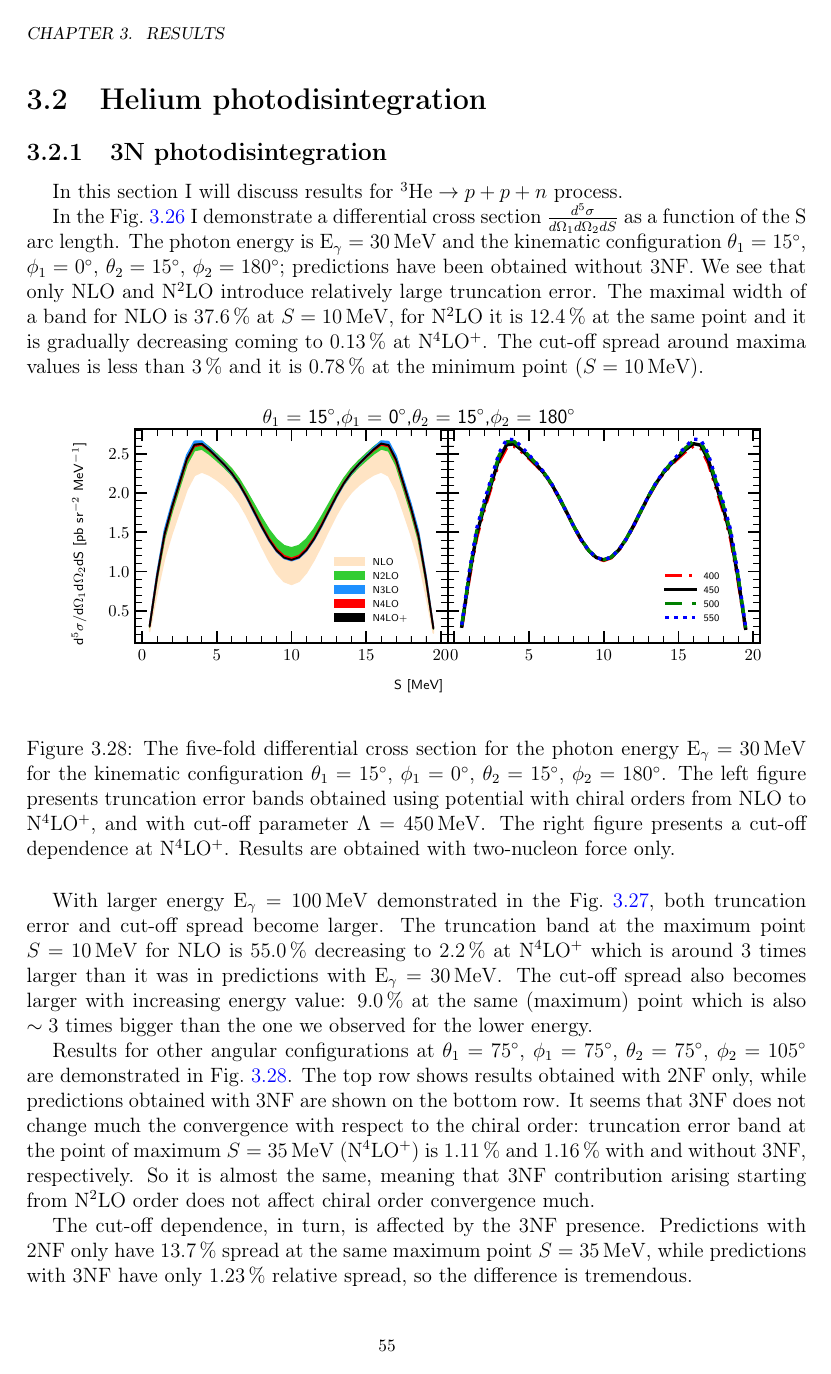
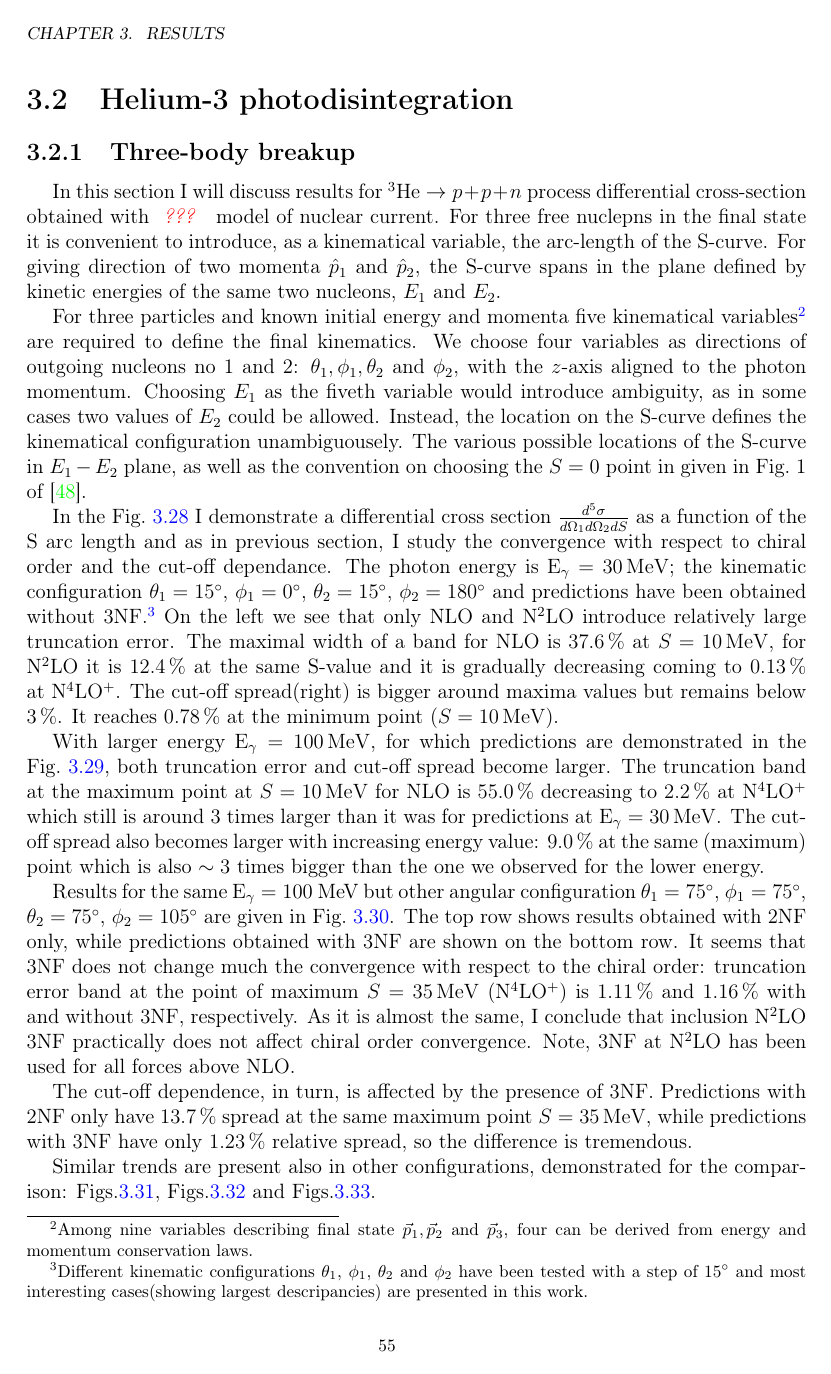
Before and after one commit to VitaliiUr/thesis, a LaTeX thesis (main.tex, which reads PhD-text/Results/results.tex): page 58 of 97. The pictures show the PDF file main.pdf that the author committed with the source.

Commit message:
3N breakupcorrections

```diff
--- a/PhD-text/Results/results.tex
+++ b/PhD-text/Results/results.tex
@@ -1159,21 +1159,48 @@
 \label{sec:hel_results}
 
-\subsection{3N photodisintegration}
+\subsection{Three-body breakup}
 \label{sec:hel_3N}
 
     In this section I will discuss results
-    for $^3\text{He} \rightarrow p + p + n$ process.
+    for $^3\text{He} \rightarrow p + p + n$ process differential
+    cross-section obtained with \tmp{???} model of nuclear current.
+    For three free nuclepns in the final state it is convenient to
+    introduce, as a kinematical variable, the arc-length of the S-curve.
+    For giving direction of two momenta $\hat{p}_1$ and $\hat{p}_2$,
+    the S-curve spans in the plane defined by kinetic energies of the
+    same two nucleons, $E_1$ and $E_2$.
+
+    For three particles and known initial energy and momenta five kinematical
+    variables\footnote{Among nine variables describing final state
+    $\vec{p}_1,\vec{p}_2$ and $\vec{p}_3$, four can be derived from
+    energy and momentum conservation laws.}
+    are required to define the final kinematics.
+    We choose four variables as directions of outgoing nucleons no 1 and 2:
+    $\theta_1, \phi_1, \theta_2$ and $\phi_2$, with the $z$-axis aligned to the
+    photon momentum. Choosing $E_1$ as the fiveth variable would introduce
+    ambiguity, as in some cases two values of $E_2$ could be allowed.
+    Instead, the location on the S-curve defines the kinematical configuration
+    unambiguousely.
+    The various possible locations of the S-curve in $E_1-E_2$ plane,
+    as well as the convention on choosing the $S=0$ point in given
+    in Fig.~1 of \cite{GLOCKLE_report_1996}.
 
     In the \fig{CROSS_HE_EXCL_30} I demonstrate a differential cross section
-    $\frac{d^5\sigma}{d\Omega_1d\Omega_2dS}$ as a function of the S arc length.
-    The photon energy is  E$_\gamma=\SI{30}{\mev}$ and the kinematic configuration
+    $\frac{d^5\sigma}{d\Omega_1d\Omega_2dS}$ as a function of the S arc length
+    and as in previous section, I study the convergence with respect to chiral
+    order and the cut-off dependance.
+    The photon energy is  E$_\gamma=\SI{30}{\mev}$; the kinematic configuration
     $\theta_1 = \ang{15}$, $\phi_1 = \ang{0}$,
-    $\theta_2 = \ang{15}$, $\phi_2 = \ang{180}$; predictions have been obtained without 3NF.
-    We see that only \gls{nlo} and \gls{n2lo} introduce relatively large truncation error.
+    $\theta_2 = \ang{15}$, $\phi_2 = \ang{180}$ and predictions have been
+    obtained without 3NF.\footnote{Different kinematic configurations $\theta_1$, $\phi_1$,
+    $\theta_2$ and $\phi_2$ have been tested with a step of \ang{15}
+    and most interesting cases(showing largest descripancies) are presented in this work.}
+    On the left we see that only \gls{nlo} and \gls{n2lo} introduce relatively large truncation error.
     The maximal width of a band for NLO is \SI{37.6}{\percent} at $S=\SI{10}{\mev}$,
-    for \gls{n2lo} it is \SI{12.4}{\percent} at the same point and it is gradually decreasing
+    for \gls{n2lo} it is \SI{12.4}{\percent} at the same S-value and it is gradually decreasing
     coming to \SI{0.13}{\percent} at \gls{n4lo+}.
-    The cut-off spread around maxima values is less than \SI{3}{\percent} and it is
+    The cut-off spread(right) is bigger around maxima values but remains below
+    \SI{3}{\percent}. It reaches
     \SI{0.78}{\percent} at the minimum point ($S=\SI{10}{\mev}$).
 
 
@@ -1185,4 +1212,3 @@
             energy E$_\gamma=\SI{30}{\mev}$ for the kinematic configuration
             $\theta_1 = \ang{15}$, $\phi_1 = \ang{0}$,
             $\theta_2 = \ang{15}$, $\phi_2 = \ang{180}$.
-            The left figure presents truncation error bands obtained using potential
@@ -1197,7 +1225,8 @@
+    are demonstrated in the \fig{CROSS_HE_EXCL_100},
     both truncation error and cut-off spread become larger.
-    The truncation band at the maximum point $S=\SI{10}{\mev}$ for NLO is \SI{55.0}{\percent}
-    decreasing to \SI{2.2}{\percent} at \gls{n4lo+} which is around 3 times larger than
-    it was in predictions with E$_\gamma=\SI{30}{\mev}$.
+    The truncation band at the maximum point at $S=\SI{10}{\mev}$ for NLO is \SI{55.0}{\percent}
+    decreasing to \SI{2.2}{\percent} at \gls{n4lo+} which still is around 3 times larger than
+    it was for predictions at E$_\gamma=\SI{30}{\mev}$.
     The cut-off spread also becomes larger with increasing energy value: \SI{9.0}{\percent}
     at the same (maximum) point which is also $\sim 3$ times bigger than the one we observed
     for the lower energy.
@@ -1211,19 +1240,20 @@
             \label{CROSS_HE_EXCL_100}
         \end{figure}
 
-    Results for other angular configurations at
+    Results for the same E$_\gamma=100$~MeV but other angular configuration
     $\theta_1 = \ang{75}$, $\phi_1 = \ang{75}$,
     $\theta_2 = \ang{75}$, $\phi_2 = \ang{105}$ are
-    demonstrated in \fig{CROSS_HE_EXCL_75_75_75_105}.
+    given in \fig{CROSS_HE_EXCL_75_75_75_105}.
     The top row shows results obtained with 2NF only, while predictions obtained with 3NF are shown
     on the bottom row.
     It seems that 3NF does not change much the convergence with respect to the chiral order:
     truncation error band at the point of maximum $S=\SI{35}{\mev}$ (\gls{n4lo+})
     is \SI{1.11}{\percent} and \SI{1.16}{\percent} with and without 3NF, respectively.
-    So it is almost the same, meaning that 3NF contribution arising starting from \gls{n2lo} order
-    does not affect chiral order convergence much.
-
-    The cut-off dependence, in turn, is affected by the 3NF presence. Predictions with 2NF only have
+    As it is almost the same, I conclude that inclusion \gls{n2lo} 3NF practically
+    does not affect chiral order convergence.
+    Note, 3NF at \gls{n2lo} has been used for all forces above \gls{nlo}.
+
+    The cut-off dependence, in turn, is affected by the presence of 3NF. Predictions with 2NF only have
     \SI{13.7}{\percent} spread at the same maximum point $S=\SI{35}{\mev}$, while predictions with 3NF
     have only \SI{1.23}{\percent} relative spread, so the difference is tremendous.
 
@@ -1236 +1265,2 @@
+                configuration at
                 $\theta_1 = \ang{75}$, $\phi_1 = \ang{75}$,
@@ -1279,4 +1315,3 @@
         \end{figure}
 
 
-        The semi-inclusive differential cross section $\frac{d^3\sigma}{d\Omega_p d\text{E}_p}$
@@ -1286 +1322,5 @@
+        I show the
+        differential cross section $\frac{d^3\sigma}{d\Omega_p d\text{E}_p}$.
+        I choose the same photon energies as above: E$_\gamma = \SI{30}{\mev}$ and
+        E$_\gamma = \SI{100}{\mev}$.
         Each figure consists of subfigures where each row presents results
@@ -1294,4 +1334,4 @@
-        are larger: at the $E_p \simeq \SI{1.46}{\mev}$ the discrepancy is around \SI{40}{\percent} (NLO),
+        resulting in maximum \SI{0.15}{\percent} at $N^4LO+$. At the energy $\text{E}_\gamma = \SI{100}{\mev}$ truncation errors
+        are larger: at the maximum around $E_p \simeq \SI{1.46}{\mev}$ the discrepancy is around \SI{40}{\percent} (NLO),
         \SI{15}{\percent} (N2LO), coming to \SI{1.5}{\percent} at \gls{n4lo+}.
 
-        The cut-off uncertainty at $\text{E}_\gamma = \SI{30}{\mev}$ is around \SI{2}{\percent}
@@ -1324,7 +1375,7 @@
 \clearpage
 
 
-\subsection{D-p photodisintegration}
+\subsection{Two-body breakup}
 
     The differential cross section $d\sigma/d\Omega_d$ for the $^3\text{He} + \gamma \rightarrow d + p$ reaction
     is presented In the \fig{CROSS_nd_30} (for the photon energy $\text{E}_\gamma = \SI{30}{\mev}$)
```
Also changed, not shown: main.pdf, PhD-text/Results/results.tex (65 more changed lines), 1 other file.
